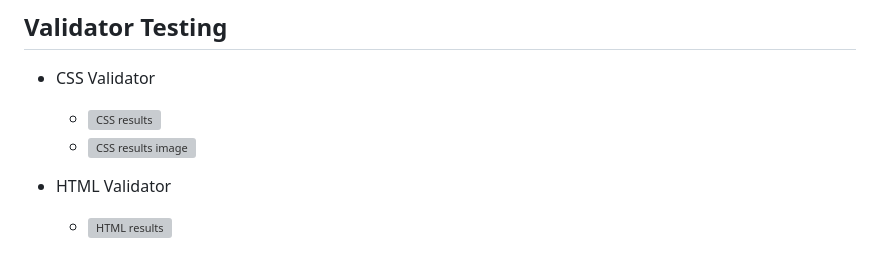
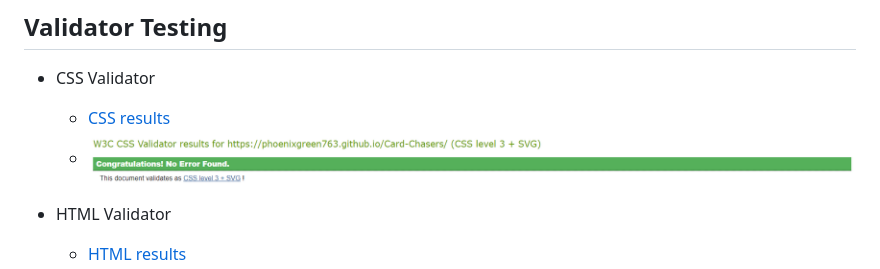
Before and after one commit to Phoenixgreen763/Card-Chasers, a Markdown page: README.md, the part around the change. Drawn GitHub-style; grey boxes are pictures that could not be loaded.

Commit message:
add links to results

```diff
--- a/README.md
+++ b/README.md
@@ -117,11 +117,11 @@ The testing done on the project consisted of automated validator testing to disc
 ## Validator Testing
 
 * CSS Validator
-    * ![CSS results](https://jigsaw.w3.org/css-validator/validator?uri=https%3A%2F%2Fphoenixgreen763.github.io%2FCard-Chasers%2F&profile=css3svg&usermedium=all&warning=1&vextwarning=&lang=en)
-    * ![CSS results image](/assets/css/styles.css)
+    * [CSS results](https://jigsaw.w3.org/css-validator/validator?uri=https%3A%2F%2Fphoenixgreen763.github.io%2FCard-Chasers%2F&profile=css3svg&usermedium=all&warning=1&vextwarning=&lang=en)
+    * ![CSS results image](/assets/images/CSS.png)
 
 * HTML Validator
-    * ![HTML results](https://validator.w3.org/nu/?doc=https%3A%2F%2Fphoenixgreen763.github.io%2FCard-Chasers%2F)
+    * [HTML results](https://validator.w3.org/nu/?doc=https%3A%2F%2Fphoenixgreen763.github.io%2FCard-Chasers%2F)
     * ![HTML results image](/assets/images/HTML.png)
 
 * Light House Testing
```
